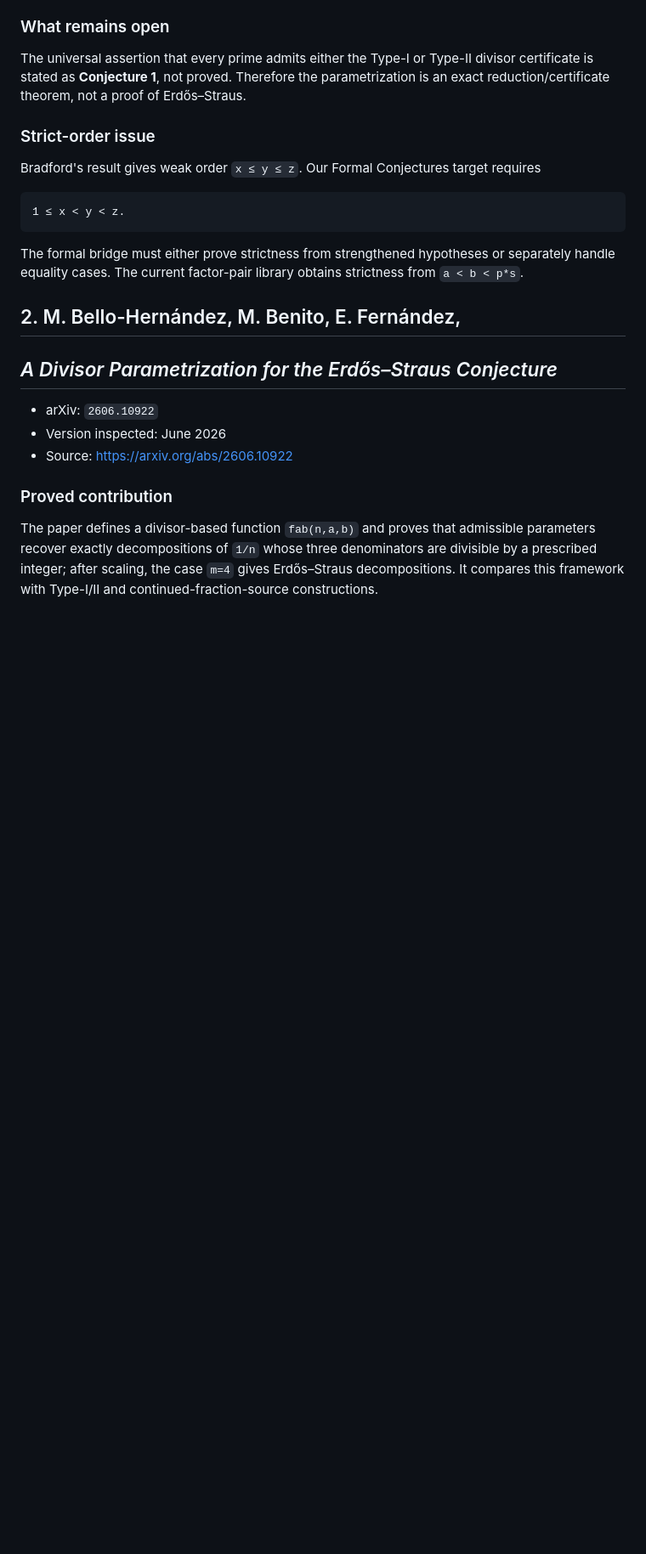
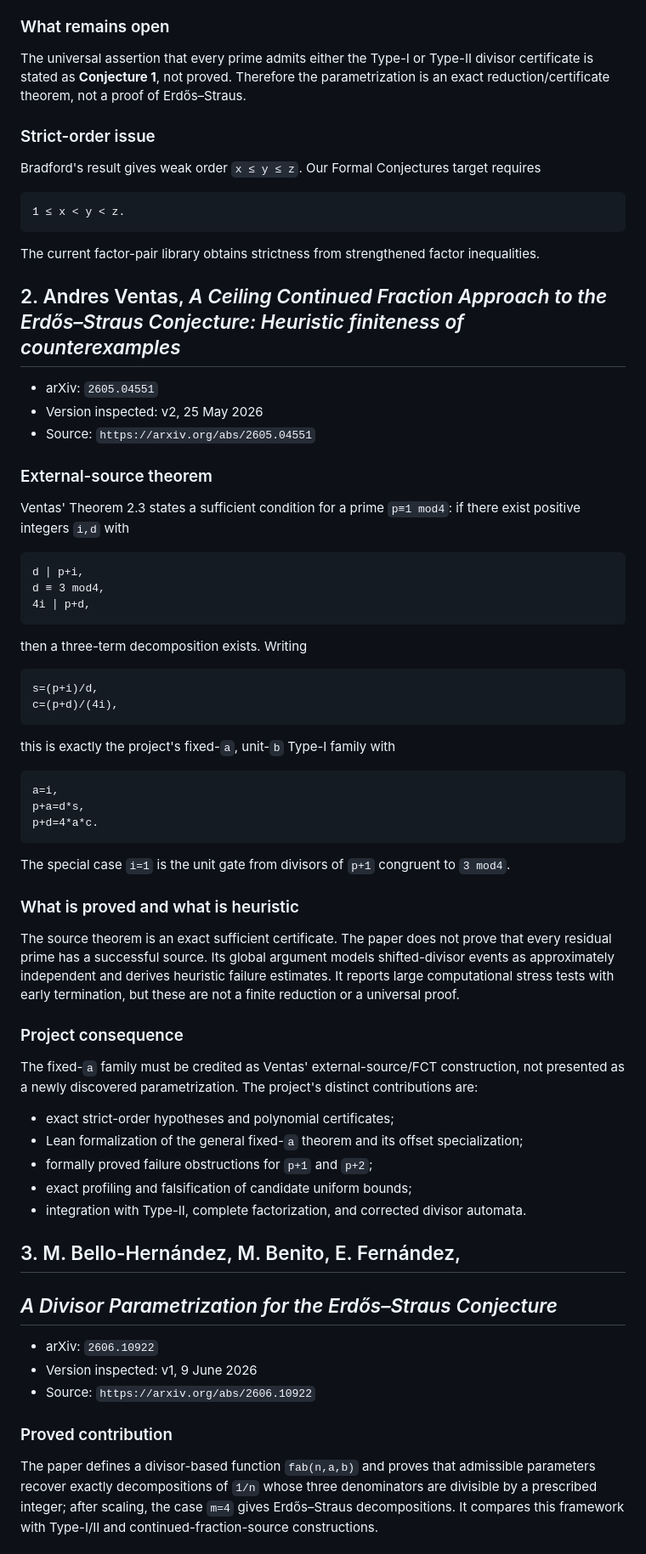
Before and after one commit to akakabrian/ErdosStraus, a Markdown page: docs/divisor-literature-audit.md, the part around one of its changes. Shown at 85% size. GitHub-like rendering; blank space fills up the shorter version.

````diff
--- a/docs/divisor-literature-audit.md
+++ b/docs/divisor-literature-audit.md
@@ -55,14 +55,61 @@ Bradford's result gives weak order `x ≤ y ≤ z`. Our Formal Conjectures targe
 1 ≤ x < y < z.
 ```
 
-The formal bridge must either prove strictness from strengthened hypotheses or separately handle equality cases. The current factor-pair library obtains strictness from `a < b < p*s`.
+The current factor-pair library obtains strictness from strengthened factor inequalities.
 
-## 2. M. Bello-Hernández, M. Benito, E. Fernández,
+## 2. Andres Ventas, *A Ceiling Continued Fraction Approach to the Erdős–Straus Conjecture: Heuristic finiteness of counterexamples*
+
+- arXiv: `2605.04551`
+- Version inspected: v2, 25 May 2026
+- Source: `https://arxiv.org/abs/2605.04551`
+
+### External-source theorem
+
+Ventas' Theorem 2.3 states a sufficient condition for a prime `p≡1 mod4`: if there exist positive integers `i,d` with
+
+```text
+d ∣ p+i,
+d ≡ 3 mod4,
+4i ∣ p+d,
+```
+
+then a three-term decomposition exists. Writing
+
+```text
+s=(p+i)/d,
+c=(p+d)/(4i),
+```
+
+this is exactly the project's fixed-`a`, unit-`b` Type-I family with
+
+```text
+a=i,
+p+a=d*s,
+p+d=4*a*c.
+```
+
+The special case `i=1` is the unit gate from divisors of `p+1` congruent to `3 mod4`.
+
+### What is proved and what is heuristic
+
+The source theorem is an exact sufficient certificate. The paper does not prove that every residual prime has a successful source. Its global argument models shifted-divisor events as approximately independent and derives heuristic failure estimates. It reports large computational stress tests with early termination, but these are not a finite reduction or a universal proof.
+
+### Project consequence
+
+The fixed-`a` family must be credited as Ventas' external-source/FCT construction, not presented as a newly discovered parametrization. The project's distinct contributions are:
+
+- exact strict-order hypotheses and polynomial certificates;
+- Lean formalization of the general fixed-`a` theorem and its offset specialization;
+- formally proved failure obstructions for `p+1` and `p+2`;
+- exact profiling and falsification of candidate uniform bounds;
+- integration with Type-II, complete factorization, and corrected divisor automata.
+
+## 3. M. Bello-Hernández, M. Benito, E. Fernández,
 ## *A Divisor Parametrization for the Erdős–Straus Conjecture*
 
 - arXiv: `2606.10922`
-- Version inspected: June 2026
-- Source: https://arxiv.org/abs/2606.10922
+- Version inspected: v1, 9 June 2026
+- Source: `https://arxiv.org/abs/2606.10922`
 
 ### Proved contribution
 
````
Also changed, not shown: other parts of docs/divisor-literature-audit.md (+79 -31 lines).
